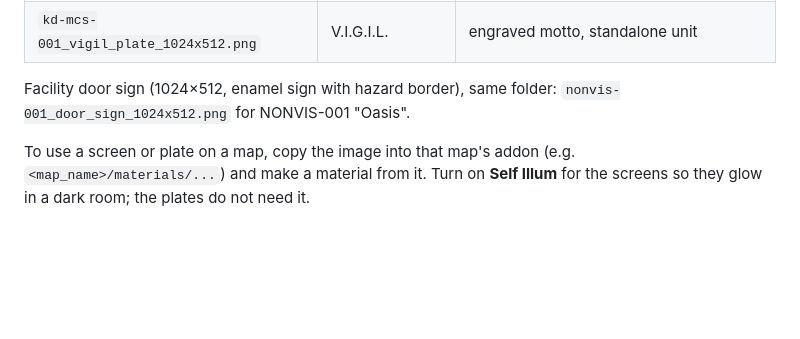
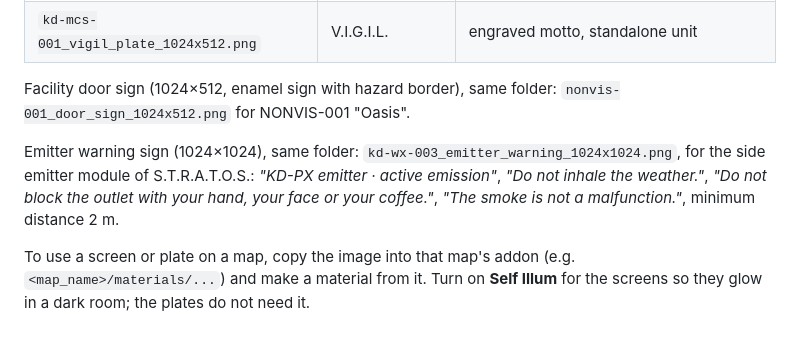
Before and after one commit to KDany/cs2-maps, a Markdown page: docs/vpk-industries.md, the part around the change. Drawn GitHub-style; blank space fills up the shorter version.

Commit message:
docs: add the S.T.R.A.T.O.S. emitter warning sign
Co-Authored-By: Claude Opus 5.5 <noreply@anthropic.com>
Claude-Session: https://claude.ai/code/session_01TPtXe8YEjXWuXNmFgmXabW

```diff
--- a/docs/vpk-industries.md
+++ b/docs/vpk-industries.md
@@ -263,4 +263,6 @@ Machine plates (1024×512, brushed metal, not glowing) for the cabinets, same fo
 
 Facility door sign (1024×512, enamel sign with hazard border), same folder: `nonvis-001_door_sign_1024x512.png` for NONVIS-001 "Oasis".
 
+Emitter warning sign (1024×1024), same folder: `kd-wx-003_emitter_warning_1024x1024.png`, for the side emitter module of S.T.R.A.T.O.S.: *"KD-PX emitter · active emission"*, *"Do not inhale the weather."*, *"Do not block the outlet with your hand, your face or your coffee."*, *"The smoke is not a malfunction."*, minimum distance 2 m.
+
 To use a screen or plate on a map, copy the image into that map's addon (e.g. `<map_name>/materials/...`) and make a material from it. Turn on **Self Illum** for the screens so they glow in a dark room; the plates do not need it.
```
Also changed, not shown: docs/images/nonvis-division/kd-wx-003_emitter_warning_1024x1024.png (added).
